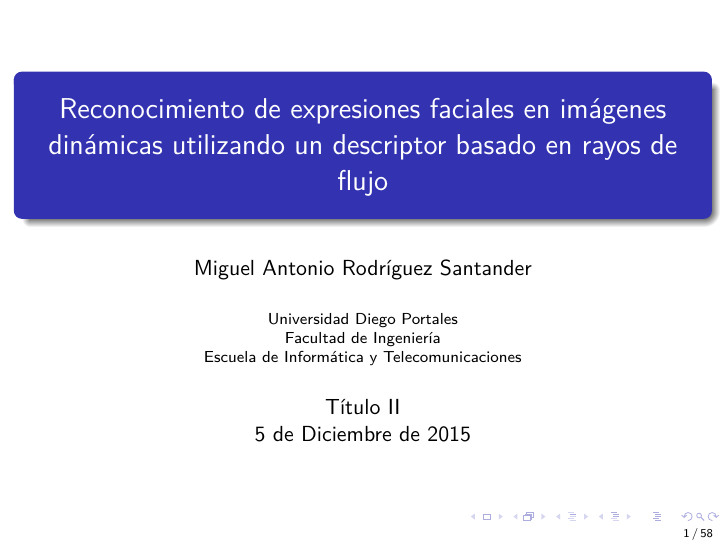
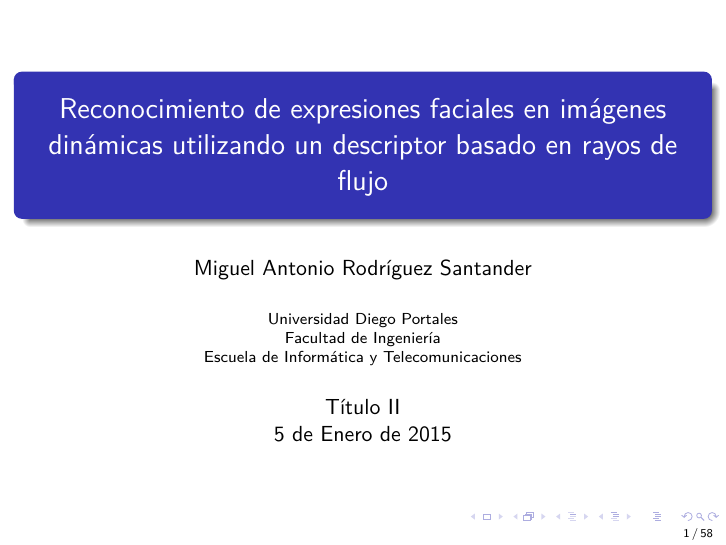
Before and after one commit to so77id/udp-thesis-document, LaTeX slides (Presentacion/tituloI.tex): page 1 of 58. Compiled offline with pdfLaTeX.

Commit message:
cambio fecha

```diff
--- a/Presentacion/tituloI.tex
+++ b/Presentacion/tituloI.tex
@@ -123,7 +123,7 @@
   % - Use the \inst command only if there are several affiliations.
 % - Keep it simple, no one is interested in your street address.
 }
-\date{Título II\\ 5 de Diciembre de 2015}
+\date{Título II\\ 5 de Enero de 2015}
 % - Either use conference name or its abbreviation.
 % - Not really informative to the audience, more for people (including
 %   yourself) who are reading the slides online
```
